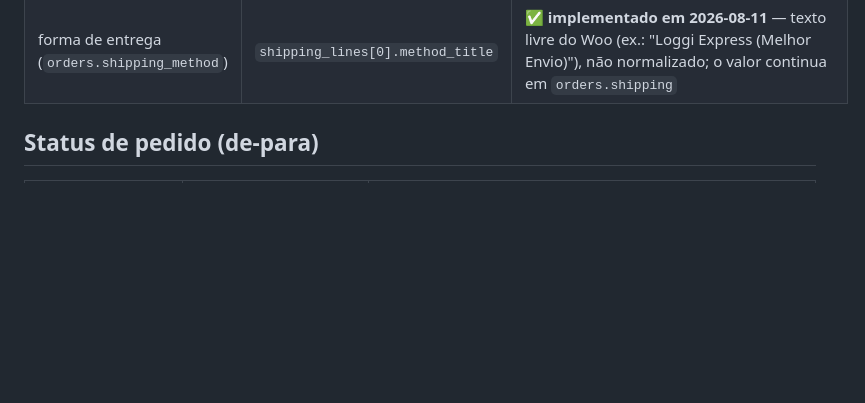
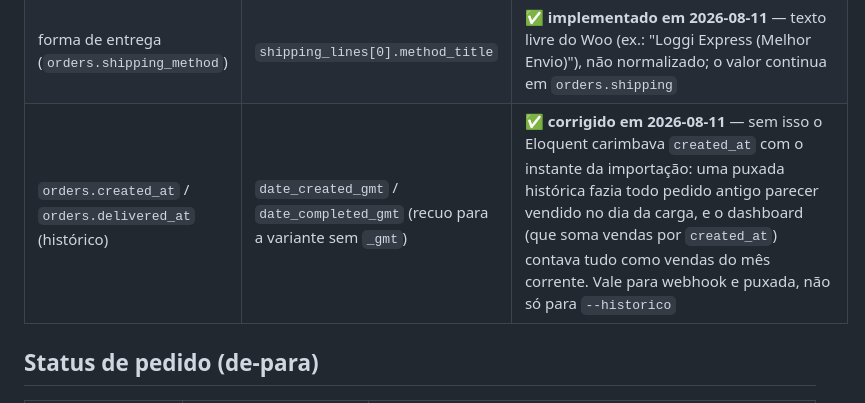
Before and after one commit to diegocarlesso/Gestao_Dona_Arteira, a Markdown page: docs/16-WooCommerce/01-mapeamento-de-campos.md, the part around the change. Rendered like a GitHub page; blank space fills up the shorter version.

Commit message:
docs(woocommerce): registra o mapeamento de data real do pedido
Documenta o de-para date_created_gmt/date_completed_gmt -> created_at/
delivered_at corrigido no commit anterior (775af70).

```diff
--- a/docs/16-WooCommerce/01-mapeamento-de-campos.md
+++ b/docs/16-WooCommerce/01-mapeamento-de-campos.md
@@ -49,6 +49,7 @@ De-para canônico usado pelos Adapters e pelo importador da migração (pasta 17
 | endereço de entrega/cobrança (`order_addresses`) | `shipping` / `billing` (do **pedido**, não do cliente) | ✅ **implementado em 2026-08-11**: gravado por pedido, não pelo cadastro do cliente — a entrega às vezes não é no endereço do próprio comprador (presente). Mesma tradução de campos que já roda para o cliente (`_billing_number`/`_billing_neighborhood` etc.), aplicada ao bloco do pedido. `BuildOrderInvoiceSnapshot` (Fiscal) usa este endereço para a NF-e antes de cair no endereço padrão do cliente |
 | comentário do cliente (`orders.customer_note`) | `customer_note` | ✅ **implementado em 2026-08-11** |
 | forma de entrega (`orders.shipping_method`) | `shipping_lines[0].method_title` | ✅ **implementado em 2026-08-11** — texto livre do Woo (ex.: "Loggi Express (Melhor Envio)"), não normalizado; o valor continua em `orders.shipping` |
+| `orders.created_at` / `orders.delivered_at` (histórico) | `date_created_gmt` / `date_completed_gmt` (recuo para a variante sem `_gmt`) | ✅ **corrigido em 2026-08-11** — sem isso o Eloquent carimbava `created_at` com o instante da importação: uma puxada histórica fazia todo pedido antigo parecer vendido no dia da carga, e o dashboard (que soma vendas por `created_at`) contava tudo como vendas do mês corrente. Vale para webhook e puxada, não só para `--historico` |
 
 ## Status de pedido (de-para)
 
```
